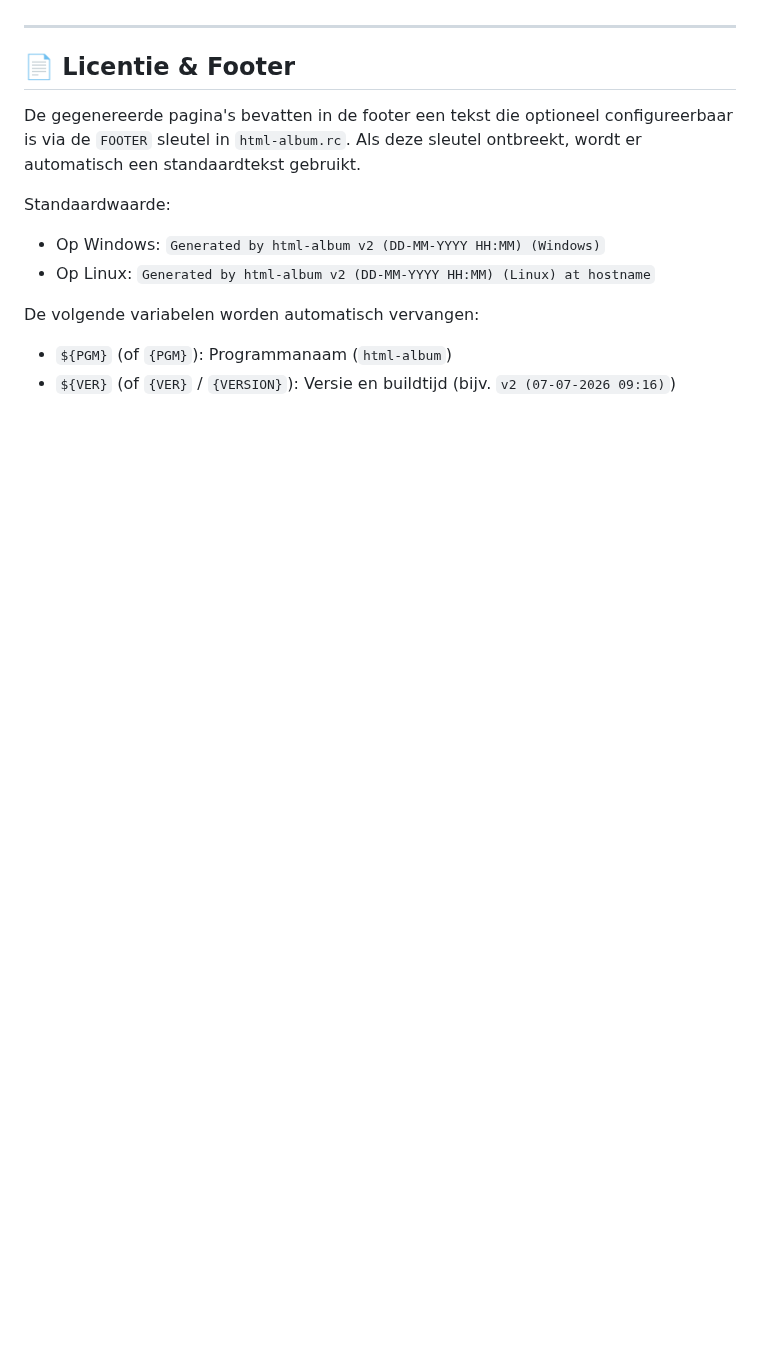
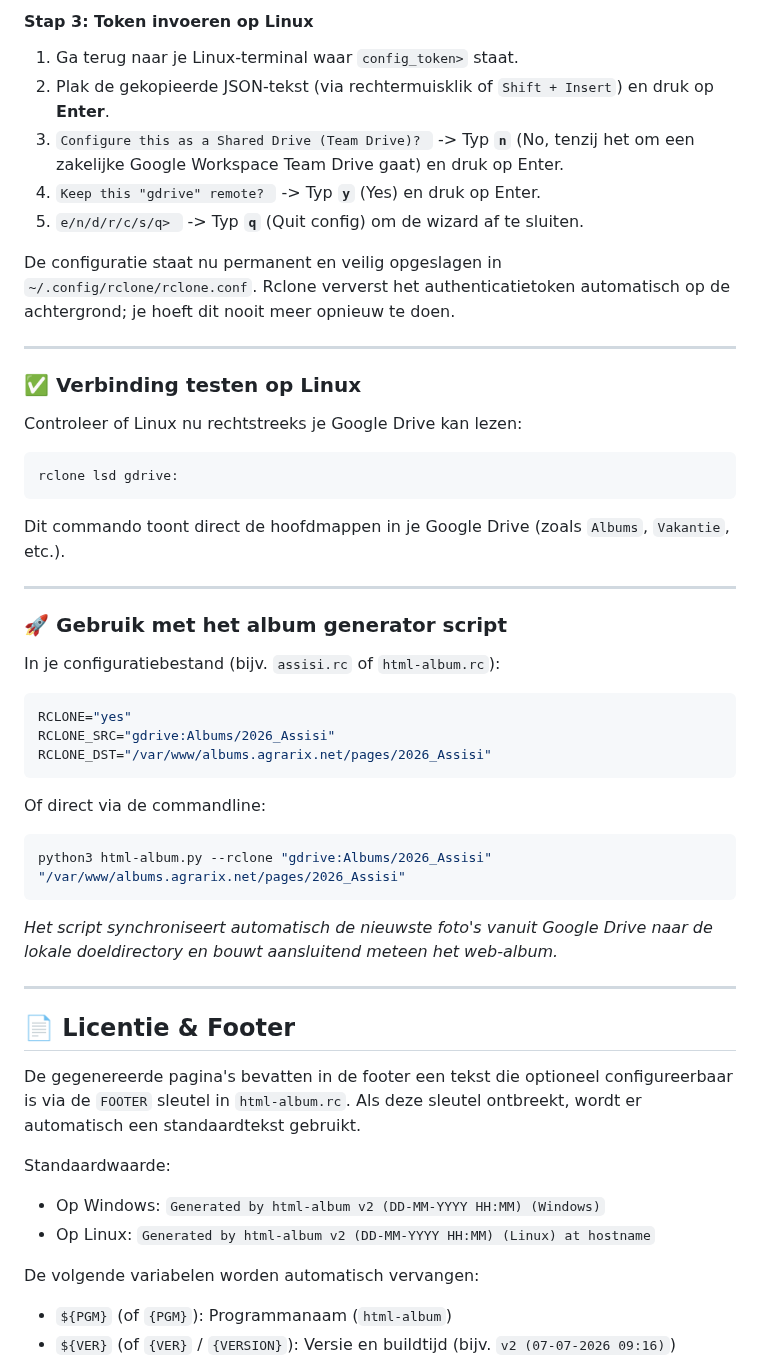
Before and after one commit to agrarix/html-album, a Markdown page: README.md, the part around one of its changes. GitHub-like rendering; blank space fills up the shorter version.

````diff
--- a/README.md
+++ b/README.md
@@ -244,3 +273,35 @@ Met de `--rclone` optie kan de generator foto's direct ophalen vanaf cloudopslag
+#### Stap 3: Token invoeren op Linux
+1. Ga terug naar je Linux-terminal waar `config_token>` staat.
+2. Plak de gekopieerde JSON-tekst (via rechtermuisklik of `Shift + Insert`) en druk op **Enter**.
+3. `Configure this as a Shared Drive (Team Drive)? ` -> Typ **`n`** (No, tenzij het om een zakelijke Google Workspace Team Drive gaat) en druk op Enter.
+4. `Keep this "gdrive" remote? ` -> Typ **`y`** (Yes) en druk op Enter.
+5. `e/n/d/r/c/s/q> ` -> Typ **`q`** (Quit config) om de wizard af te sluiten.
+
+De configuratie staat nu permanent en veilig opgeslagen in `~/.config/rclone/rclone.conf`. Rclone ververst het authenticatietoken automatisch op de achtergrond; je hoeft dit nooit meer opnieuw te doen.
+
+---
+
+### ✅ Verbinding testen op Linux
+Controleer of Linux nu rechtstreeks je Google Drive kan lezen:
+```bash
+rclone lsd gdrive:
+```
+Dit commando toont direct de hoofdmappen in je Google Drive (zoals `Albums`, `Vakantie`, etc.).
+
+---
+
+### 🚀 Gebruik met het album generator script
+In je configuratiebestand (bijv. `assisi.rc` of `html-album.rc`):
+```shell
+RCLONE="yes"
+RCLONE_SRC="gdrive:Albums/2026_Assisi"
+RCLONE_DST="/var/www/albums.agrarix.net/pages/2026_Assisi"
+```
+Of direct via de commandline:
+```bash
+python3 html-album.py --rclone "gdrive:Albums/2026_Assisi" "/var/www/albums.agrarix.net/pages/2026_Assisi"
+```
+*Het script synchroniseert automatisch de nieuwste foto's vanuit Google Drive naar de lokale doeldirectory en bouwt aansluitend meteen het web-album.*
 
 ---
 
````
Also changed, not shown: other parts of README.md (+49 -20 lines).
